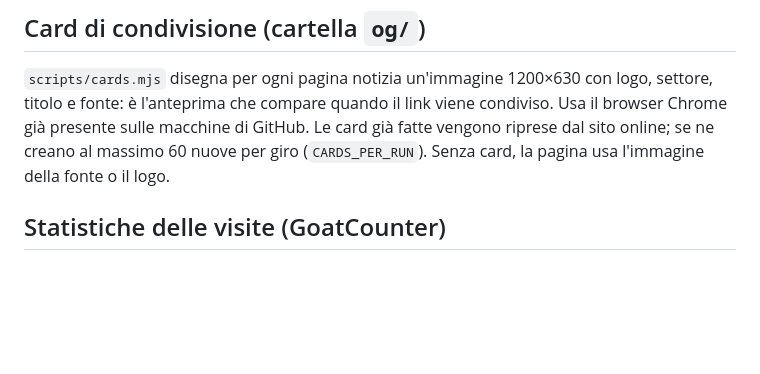
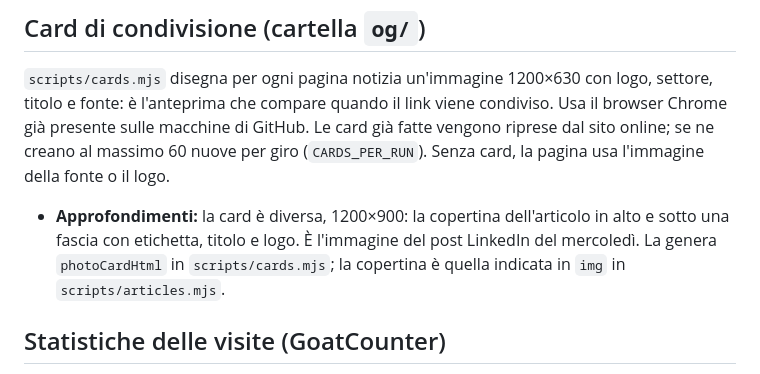
Before and after one commit to itartedesign-dot/faind, a Markdown page: README.md, the part around the change. Drawn GitHub-style; blank space fills up the shorter version.

```diff
--- a/README.md
+++ b/README.md
@@ -96,6 +96,7 @@ Cinque pagine permanenti e indicizzabili, una per tema del Focus, più un indice
 ## Card di condivisione (cartella `og/`)
 
 `scripts/cards.mjs` disegna per ogni pagina notizia un'immagine 1200×630 con logo, settore, titolo e fonte: è l'anteprima che compare quando il link viene condiviso. Usa il browser Chrome già presente sulle macchine di GitHub. Le card già fatte vengono riprese dal sito online; se ne creano al massimo 60 nuove per giro (`CARDS_PER_RUN`). Senza card, la pagina usa l'immagine della fonte o il logo.
+- **Approfondimenti:** la card è diversa, 1200×900: la copertina dell'articolo in alto e sotto una fascia con etichetta, titolo e logo. È l'immagine del post LinkedIn del mercoledì. La genera `photoCardHtml` in `scripts/cards.mjs`; la copertina è quella indicata in `img` in `scripts/articles.mjs`.
 
 ## Statistiche delle visite (GoatCounter)
 
```
